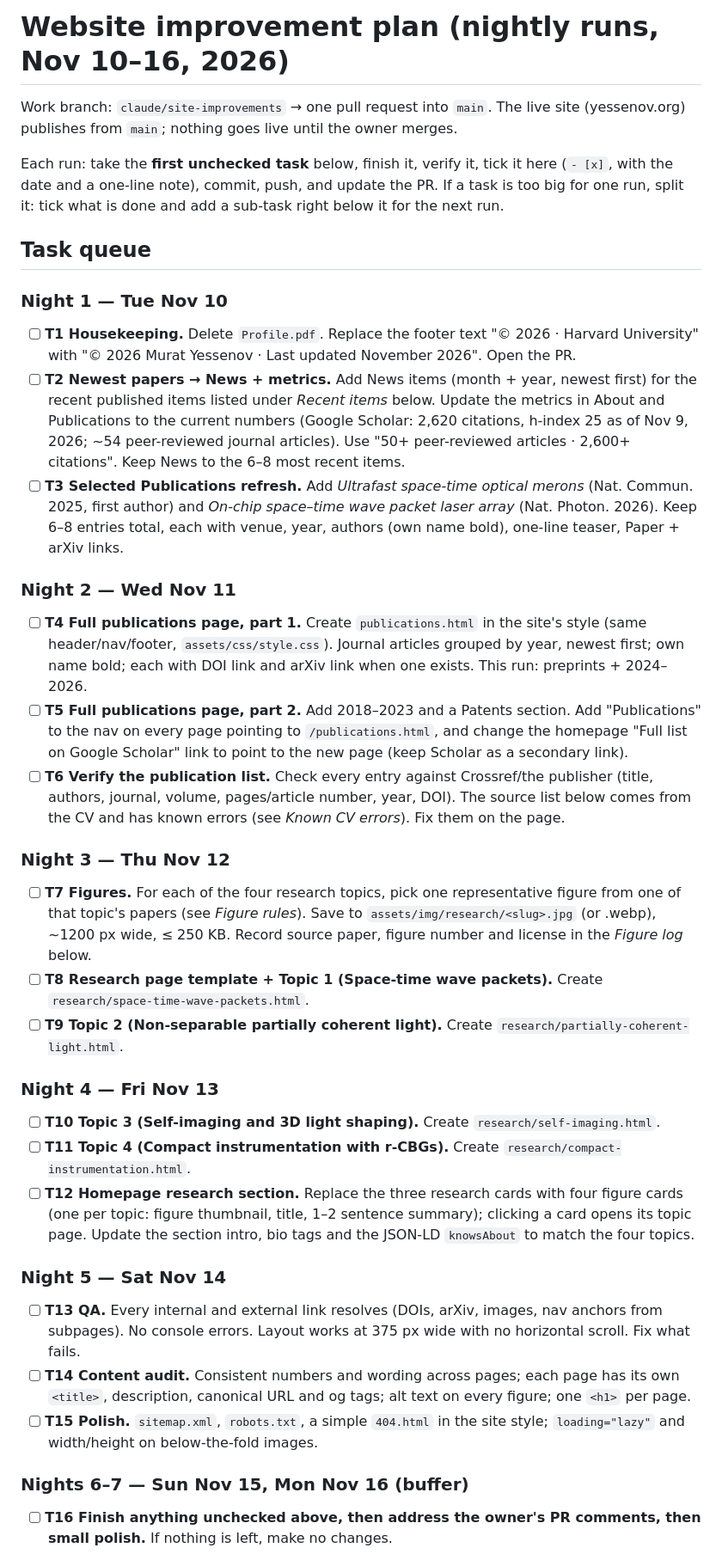
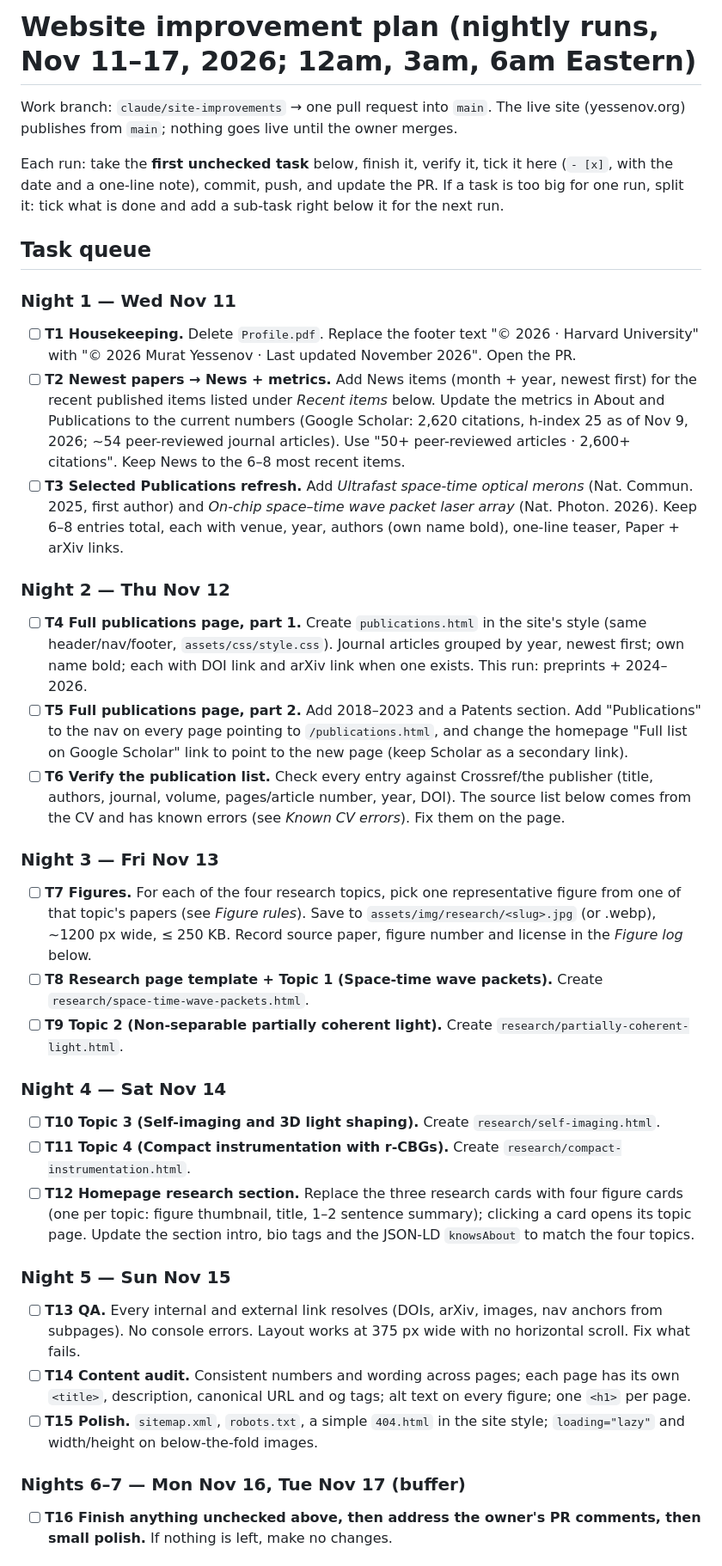
Before and after one commit to yessenov/yessenov.github.io, a Markdown page: .claude/site-plan.md, the part around the change. Shown at 86% size. GitHub-like rendering.

Commit message:
Shift nightly plan to Nov 11–17
Co-Authored-By: Claude Opus 5.5 <noreply@anthropic.com>

```diff
--- a/.claude/site-plan.md
+++ b/.claude/site-plan.md
@@ -1,4 +1,4 @@
-# Website improvement plan (nightly runs, Nov 10–16, 2026)
+# Website improvement plan (nightly runs, Nov 11–17, 2026; 12am, 3am, 6am Eastern)
 
 Work branch: `claude/site-improvements` → one pull request into `main`.
 The live site (yessenov.org) publishes from `main`; nothing goes live until the owner merges.
@@ -10,32 +10,32 @@ right below it for the next run.
 
 ## Task queue
 
-### Night 1 — Tue Nov 10
+### Night 1 — Wed Nov 11
 - [ ] **T1 Housekeeping.** Delete `Profile.pdf`. Replace the footer text "© 2026 · Harvard University" with "© 2026 Murat Yessenov · Last updated November 2026". Open the PR.
 - [ ] **T2 Newest papers → News + metrics.** Add News items (month + year, newest first) for the recent published items listed under *Recent items* below. Update the metrics in About and Publications to the current numbers (Google Scholar: 2,620 citations, h-index 25 as of Nov 9, 2026; ~54 peer-reviewed journal articles). Use "50+ peer-reviewed articles · 2,600+ citations". Keep News to the 6–8 most recent items.
 - [ ] **T3 Selected Publications refresh.** Add *Ultrafast space-time optical merons* (Nat. Commun. 2025, first author) and *On-chip space–time wave packet laser array* (Nat. Photon. 2026). Keep 6–8 entries total, each with venue, year, authors (own name bold), one-line teaser, Paper + arXiv links.
 
-### Night 2 — Wed Nov 11
+### Night 2 — Thu Nov 12
 - [ ] **T4 Full publications page, part 1.** Create `publications.html` in the site's style (same header/nav/footer, `assets/css/style.css`). Journal articles grouped by year, newest first; own name bold; each with DOI link and arXiv link when one exists. This run: preprints + 2024–2026.
 - [ ] **T5 Full publications page, part 2.** Add 2018–2023 and a Patents section. Add "Publications" to the nav on every page pointing to `/publications.html`, and change the homepage "Full list on Google Scholar" link to point to the new page (keep Scholar as a secondary link).
 - [ ] **T6 Verify the publication list.** Check every entry against Crossref/the publisher (title, authors, journal, volume, pages/article number, year, DOI). The source list below comes from the CV and has known errors (see *Known CV errors*). Fix them on the page.
 
-### Night 3 — Thu Nov 12
+### Night 3 — Fri Nov 13
 - [ ] **T7 Figures.** For each of the four research topics, pick one representative figure from one of that topic's papers (see *Figure rules*). Save to `assets/img/research/<slug>.jpg` (or .webp), ~1200 px wide, ≤ 250 KB. Record source paper, figure number and license in the *Figure log* below.
 - [ ] **T8 Research page template + Topic 1 (Space-time wave packets).** Create `research/space-time-wave-packets.html`.
 - [ ] **T9 Topic 2 (Non-separable partially coherent light).** Create `research/partially-coherent-light.html`.
 
-### Night 4 — Fri Nov 13
+### Night 4 — Sat Nov 14
 - [ ] **T10 Topic 3 (Self-imaging and 3D light shaping).** Create `research/self-imaging.html`.
 - [ ] **T11 Topic 4 (Compact instrumentation with r-CBGs).** Create `research/compact-instrumentation.html`.
 - [ ] **T12 Homepage research section.** Replace the three research cards with four figure cards (one per topic: figure thumbnail, title, 1–2 sentence summary); clicking a card opens its topic page. Update the section intro, bio tags and the JSON-LD `knowsAbout` to match the four topics.
 
-### Night 5 — Sat Nov 14
+### Night 5 — Sun Nov 15
 - [ ] **T13 QA.** Every internal and external link resolves (DOIs, arXiv, images, nav anchors from subpages). No console errors. Layout works at 375 px wide with no horizontal scroll. Fix what fails.
 - [ ] **T14 Content audit.** Consistent numbers and wording across pages; each page has its own `<title>`, description, canonical URL and og tags; alt text on every figure; one `<h1>` per page.
 - [ ] **T15 Polish.** `sitemap.xml`, `robots.txt`, a simple `404.html` in the site style; `loading="lazy"` and width/height on below-the-fold images.
 
-### Nights 6–7 — Sun Nov 15, Mon Nov 16 (buffer)
+### Nights 6–7 — Mon Nov 16, Tue Nov 17 (buffer)
 - [ ] **T16 Finish anything unchecked above, then address the owner's PR comments, then small polish.** If nothing is left, make no changes.
 
 ## Site rules
```
